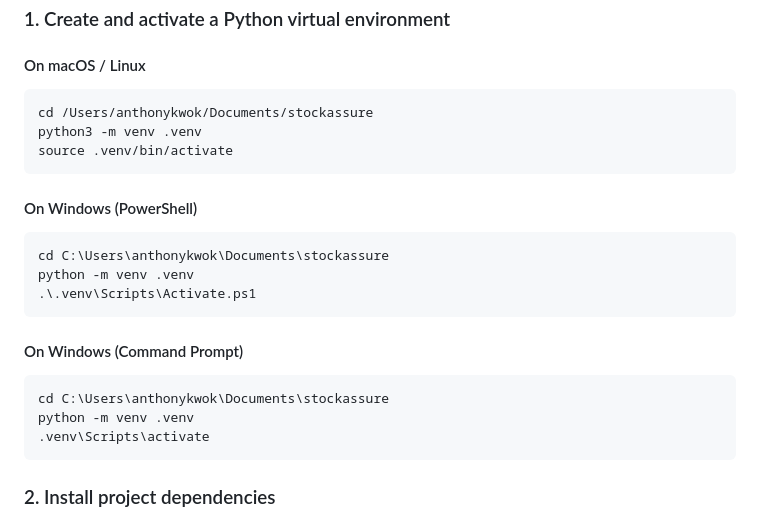
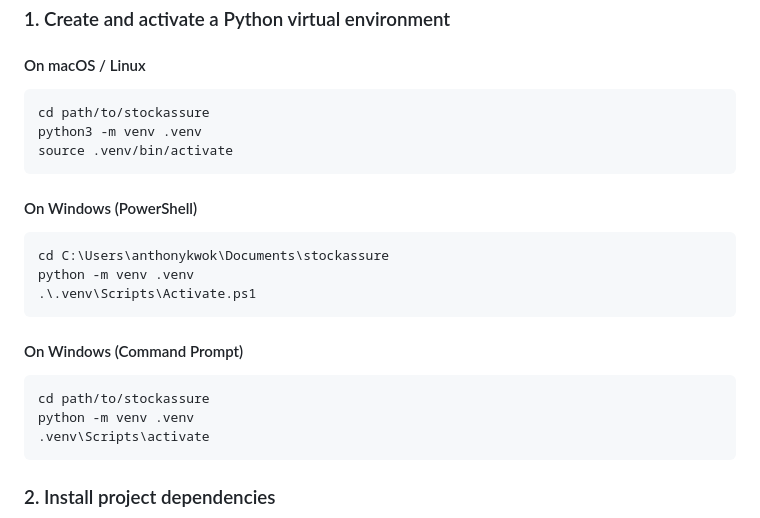
Before and after one commit to zhen4373/stockassure, a Markdown page: README.md, the part around the change. Rendered like a GitHub page.

Commit message:
更新 README.md 中的路徑示例，以提高可移植性

````diff
--- a/README.md
+++ b/README.md
@@ -50,7 +50,7 @@ stockassure/
 
 #### On macOS / Linux
 ```bash
-cd /Users/anthonykwok/Documents/stockassure
+cd path/to/stockassure
 python3 -m venv .venv
 source .venv/bin/activate
 ```
@@ -64,7 +64,7 @@ python -m venv .venv
 
 #### On Windows (Command Prompt)
 ```cmd
-cd C:\Users\anthonykwok\Documents\stockassure
+cd path/to/stockassure
 python -m venv .venv
 .venv\Scripts\activate
 ```
````
